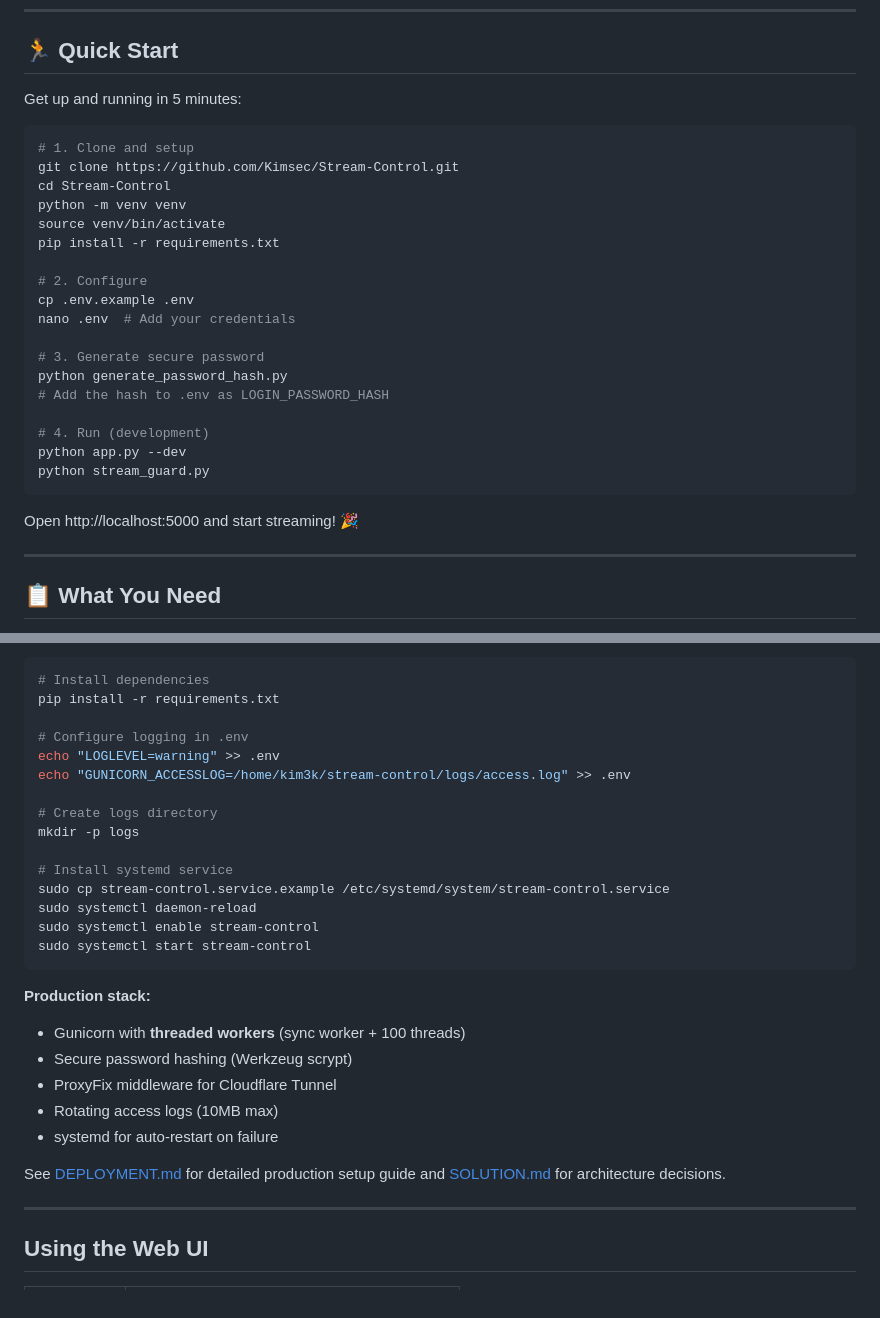
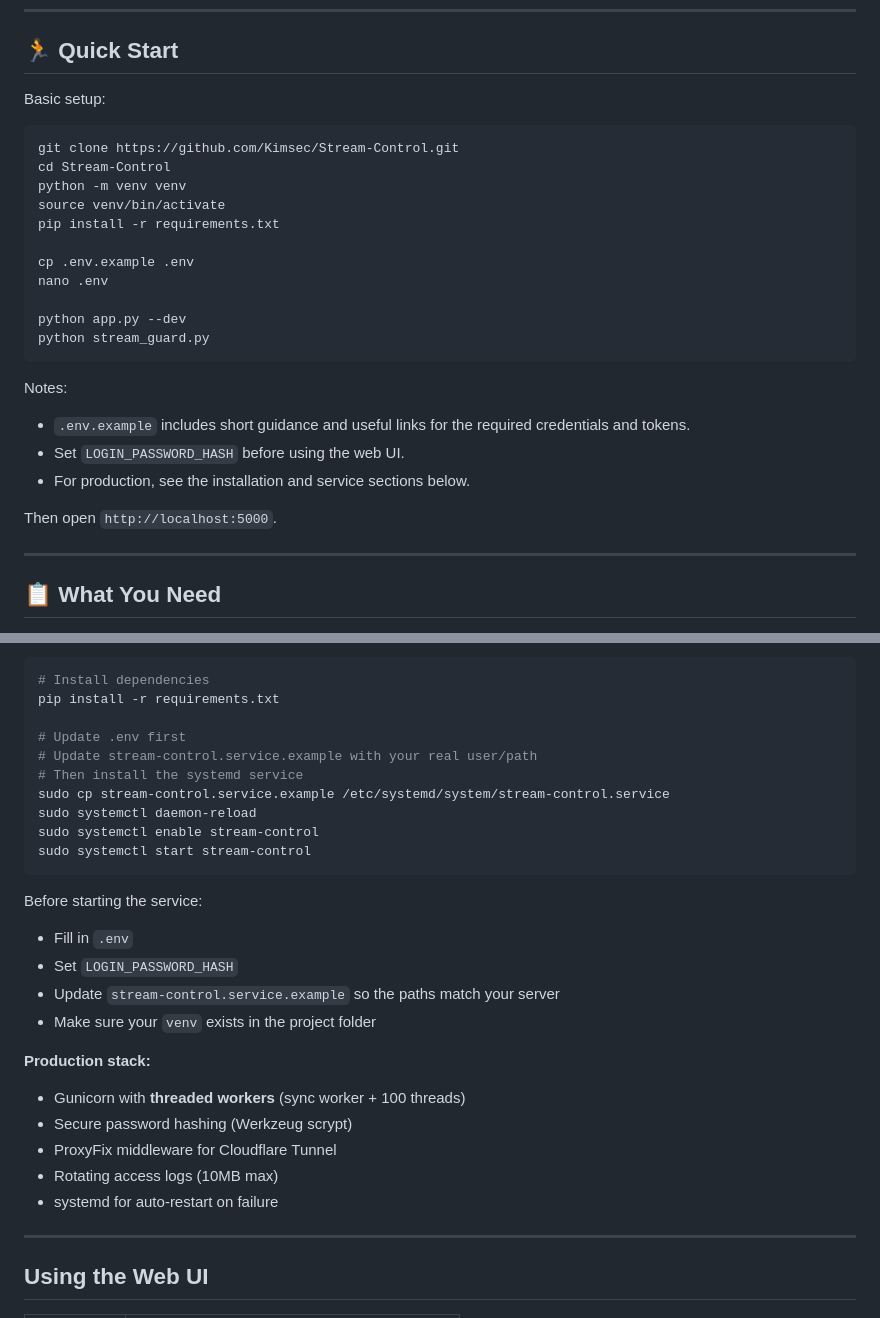
Before and after one commit to Kimsec/Stream-Control, a Markdown page: README.md, 2 parts joined by grey strips. Drawn GitHub-style.

Commit message:
docs(readme): clean up setup instructions and broken references

````diff
--- a/README.md
+++ b/README.md
@@ -110,30 +110,28 @@ Processes are decoupled for resilience.
 
 ## 🏃 Quick Start
 
-Get up and running in 5 minutes:
+Basic setup:
 
 ```bash
-# 1. Clone and setup
 git clone https://github.com/Kimsec/Stream-Control.git
 cd Stream-Control
 python -m venv venv
 source venv/bin/activate
 pip install -r requirements.txt
 
-# 2. Configure
 cp .env.example .env
-nano .env  # Add your credentials
+nano .env
 
-# 3. Generate secure password
-python generate_password_hash.py
-# Add the hash to .env as LOGIN_PASSWORD_HASH
-
-# 4. Run (development)
 python app.py --dev
 python stream_guard.py
 ```
 
-Open http://localhost:5000 and start streaming! 🎉
+Notes:
+- `.env.example` includes short guidance and useful links for the required credentials and tokens.
+- Set `LOGIN_PASSWORD_HASH` before using the web UI.
+- For production, see the installation and service sections below.
+
+Then open `http://localhost:5000`.
 
 ---
 
@@ -219,19 +217,20 @@ python generate_password_hash.py
 # Install dependencies
 pip install -r requirements.txt
 
-# Configure logging in .env
-echo "LOGLEVEL=warning" >> .env
-echo "GUNICORN_ACCESSLOG=/home/kim3k/stream-control/logs/access.log" >> .env
-
-# Create logs directory
-mkdir -p logs
-
-# Install systemd service
+# Update .env first
+# Update stream-control.service.example with your real user/path
+# Then install the systemd service
 sudo cp stream-control.service.example /etc/systemd/system/stream-control.service
 sudo systemctl daemon-reload
 sudo systemctl enable stream-control
 sudo systemctl start stream-control
 ```
+
+Before starting the service:
+- Fill in `.env`
+- Set `LOGIN_PASSWORD_HASH`
+- Update `stream-control.service.example` so the paths match your server
+- Make sure your `venv` exists in the project folder
 
 **Production stack:**
 - Gunicorn with **threaded workers** (sync worker + 100 threads)
@@ -240,7 +239,6 @@ sudo systemctl start stream-control
 - Rotating access logs (10MB max)
 - systemd for auto-restart on failure
 
-See [DEPLOYMENT.md](DEPLOYMENT.md) for detailed production setup guide and [SOLUTION.md](SOLUTION.md) for architecture decisions.
 
 ---
 
````
